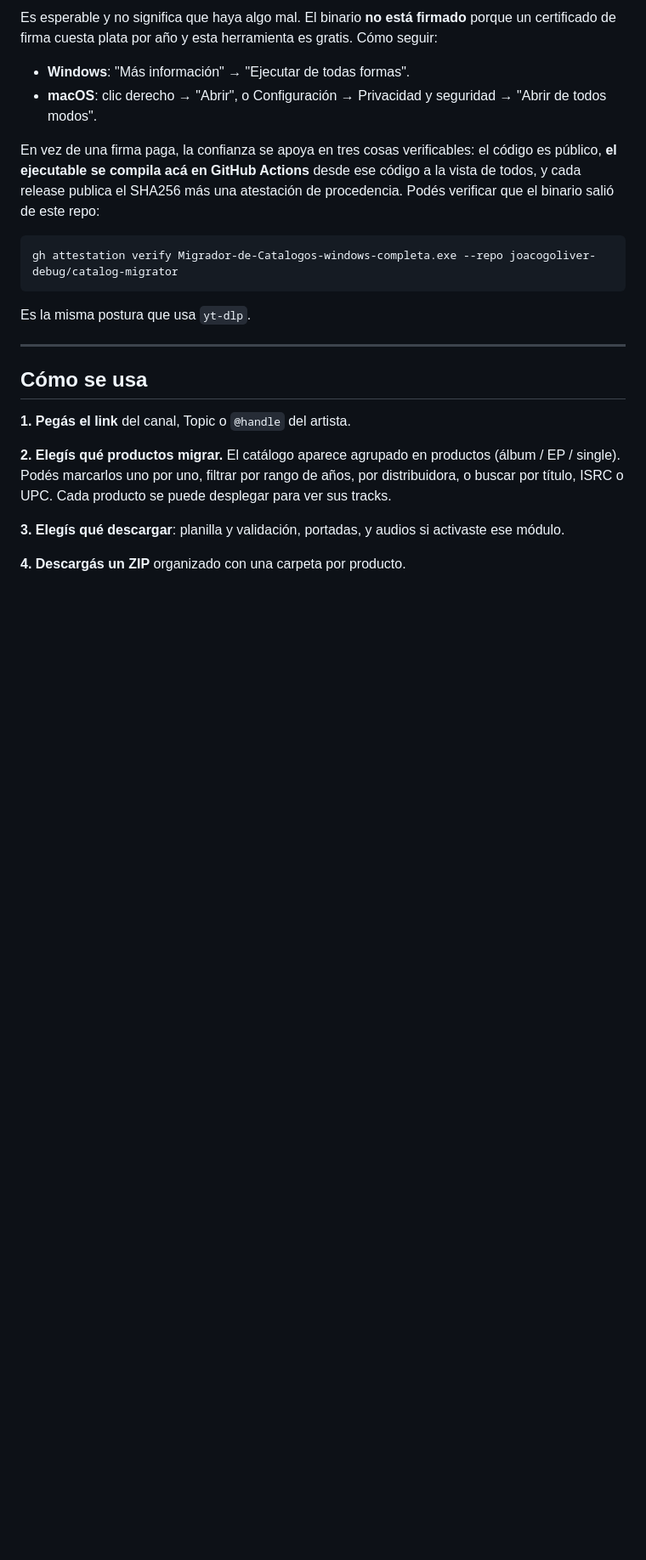
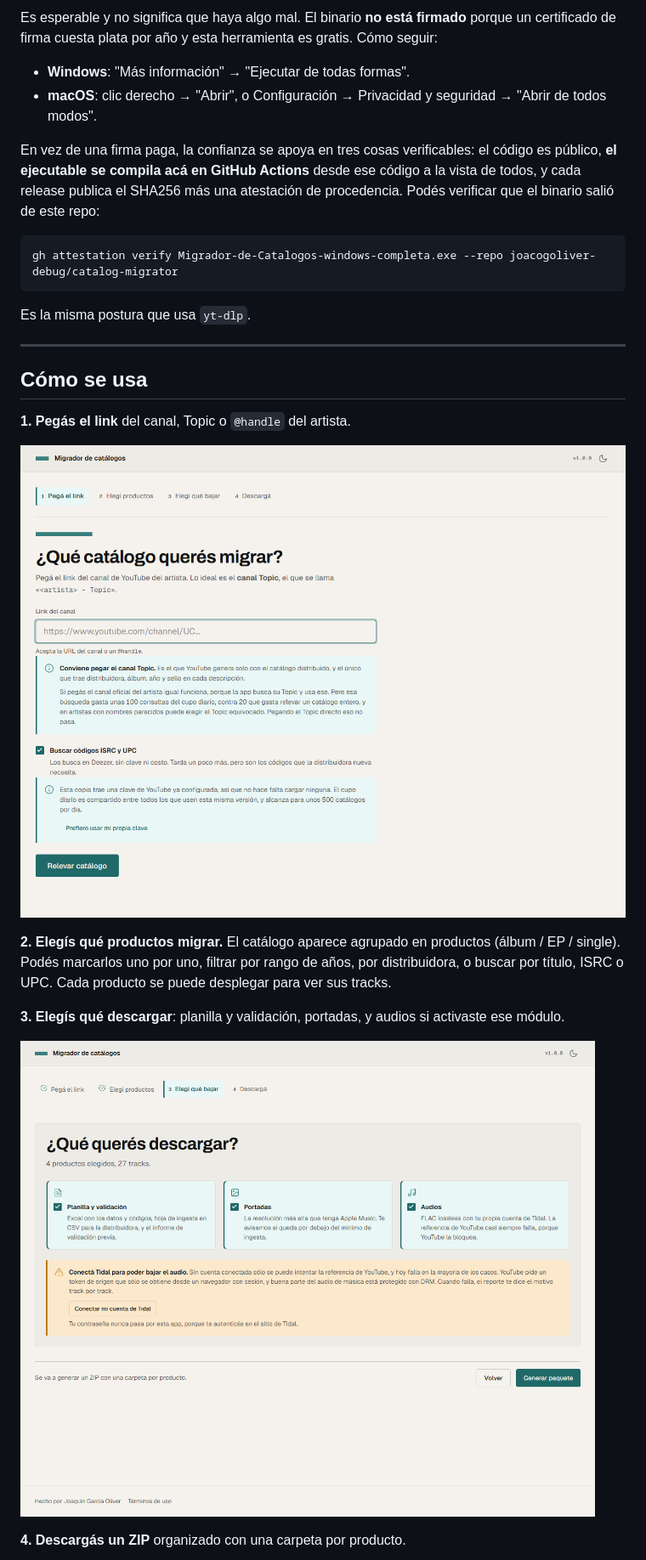
Before and after one commit to joacogoliver-debug/catalog-migrator, a Markdown page: README.md, the part around one of its changes. Shown at 85% size. Drawn GitHub-style; pictures changed too: docs/capturas/01-pegar-link.png (added), docs/capturas/03-que-bajar.png (added); blank space fills up the shorter version.

```diff
--- a/README.md
+++ b/README.md
@@ -71,6 +104,8 @@ Es la misma postura que usa `yt-dlp`.
 
 **1. Pegás el link** del canal, Topic o `@handle` del artista.
 
+![La pantalla de entrada](docs/capturas/01-pegar-link.png)
+
 **2. Elegís qué productos migrar.** El catálogo aparece agrupado en productos
 (álbum / EP / single). Podés marcarlos uno por uno, filtrar por rango de años,
 por distribuidora, o buscar por título, ISRC o UPC. Cada producto se puede
@@ -79,4 +114,6 @@ desplegar para ver sus tracks.
 **3. Elegís qué descargar**: planilla y validación, portadas, y audios si
 activaste ese módulo.
 
+![Las tres cosas que se pueden descargar](docs/capturas/03-que-bajar.png)
+
 **4. Descargás un ZIP** organizado con una carpeta por producto.
```
Also changed, not shown: other parts of README.md (+40 -3 lines), docs/capturas/02-catalogo.png (added), docs/capturas/04-listo.png (added), docs/capturas/05-catalogo-oscuro.png (added), 10 other files.
